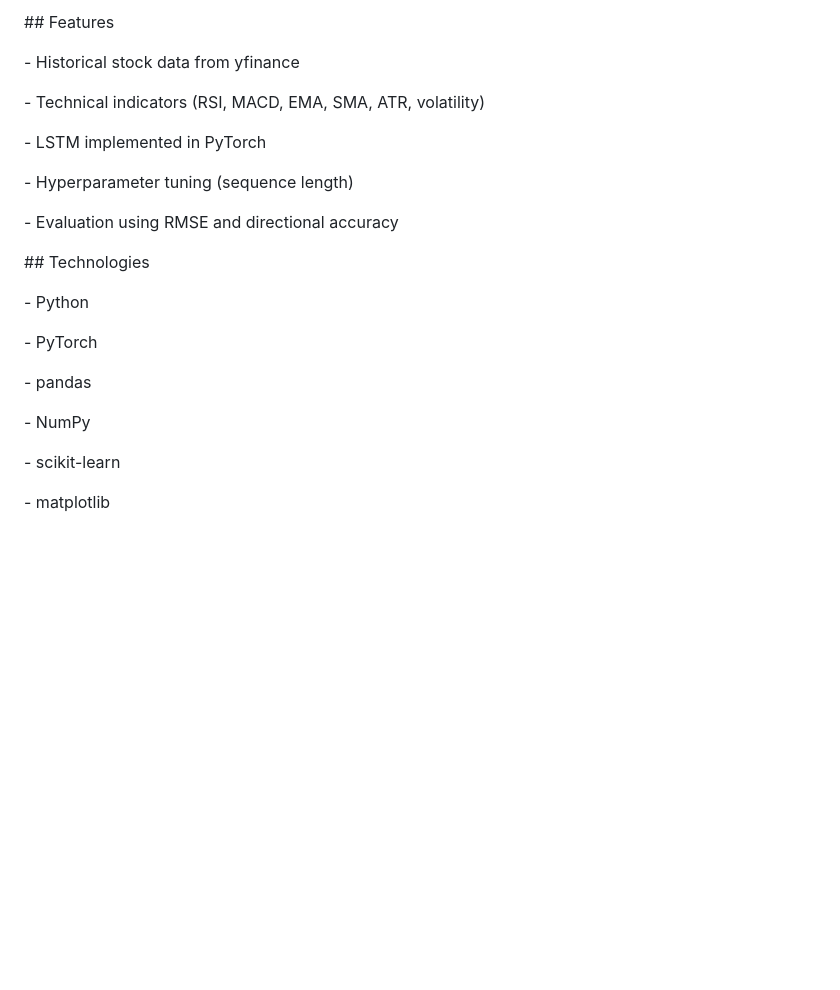
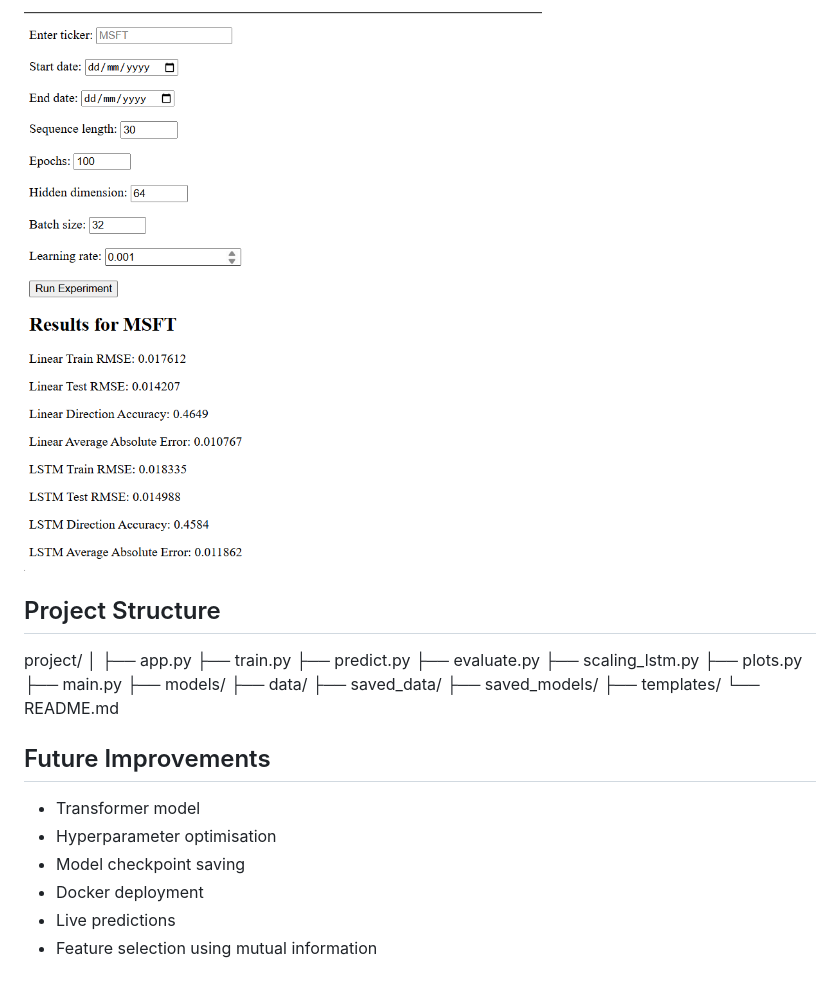
Before and after one commit to lilyrobertsa-prog/Stock_Prediction_LSTM, a Markdown page: README.md, the part around one of its changes. Rendered like a GitHub page; pictures changed too: image-1.png (added); blank space fills up the shorter version.

```diff
--- a/README.md
+++ b/README.md
@@ -12,33 +57,29 @@ This project investigates whether an LSTM neural network can predict next-day st
 
-\## Features
+![alt text](image-1.png)
 
+## Project Structure
 
+project/
+│
+├── app.py
+├── train.py
+├── predict.py
+├── evaluate.py
+├── scaling_lstm.py
+├── plots.py
+├── main.py
+├── models/
+├── data/
+├── saved_data/
+├── saved_models/
+├── templates/
+└── README.md
 
-\- Historical stock data from yfinance
+## Future Improvements
 
-\- Technical indicators (RSI, MACD, EMA, SMA, ATR, volatility)
-
-
-\- LSTM implemented in PyTorch
-
-\- Hyperparameter tuning (sequence length)
-
-\- Evaluation using RMSE and directional accuracy
-
-
-
-\## Technologies
-
-
-
-\- Python
-
-\- PyTorch
-
-\- pandas
-
-\- NumPy
-
-\- scikit-learn
-
-\- matplotlib
+- Transformer model
+- Hyperparameter optimisation
+- Model checkpoint saving
+- Docker deployment
+- Live predictions
+- Feature selection using mutual information
```
Also changed, not shown: other parts of README.md (+48 -3 lines), 5 other files.
